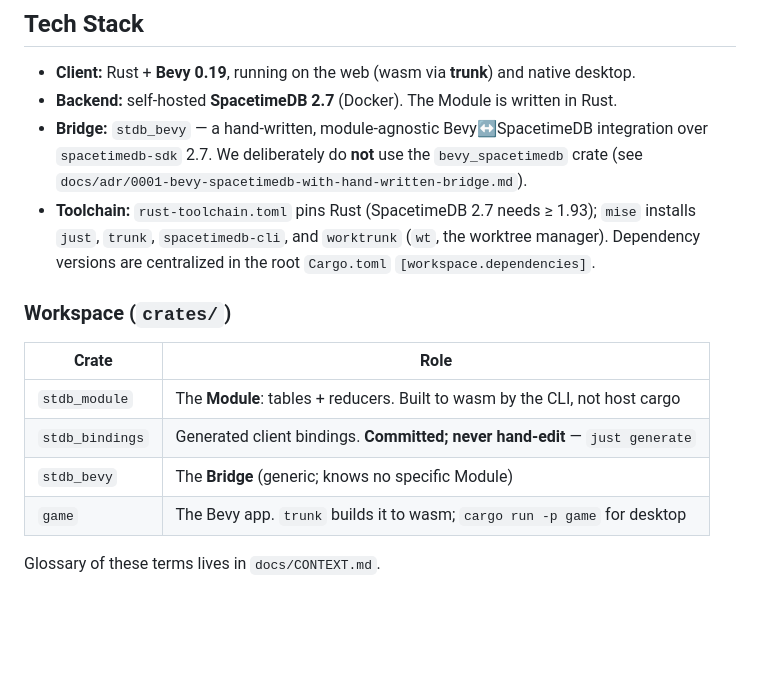
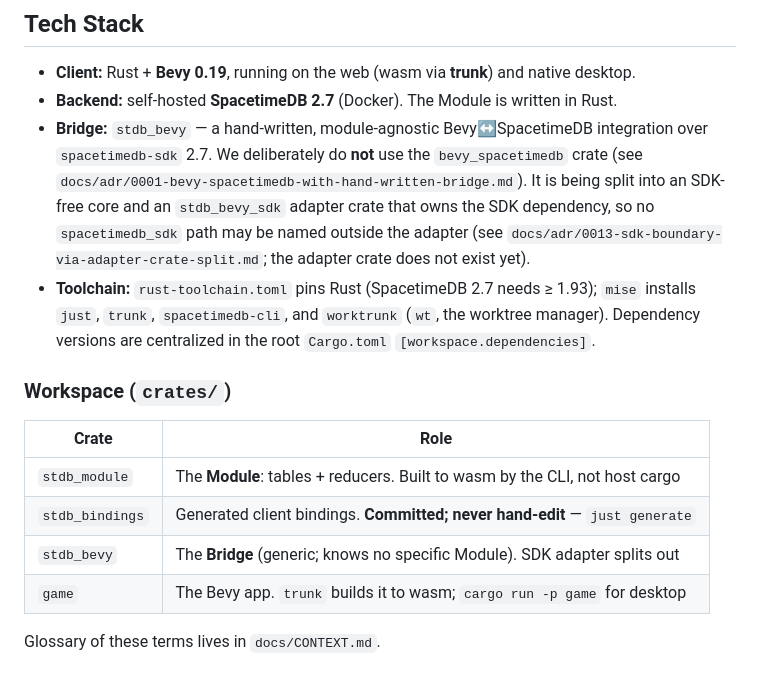
Before and after one commit to EMachad0/Monster-Master-Rust, a Markdown page: CLAUDE.md, the part around the change. GitHub-like rendering; blank space fills up the shorter version.

Commit message:
docs: note the coming SDK adapter crate in CLAUDE.md
ADR 0013 fences the SpacetimeDB SDK behind an adapter crate, so an agent
reading the Bridge entry needs the boundary rule up front. The workspace
table still lists only the crates that exist, since it describes the
contents of crates/.

Co-Authored-By: Claude Opus 5 (1M context) <noreply@anthropic.com>

```diff
--- a/CLAUDE.md
+++ b/CLAUDE.md
@@ -9,7 +9,11 @@ A multiplayer game: a **Bevy** client (web via WebAssembly + native desktop) on
 - **Backend:** self-hosted **SpacetimeDB 2.7** (Docker). The Module is written in Rust.
 - **Bridge:** `stdb_bevy` — a hand-written, module-agnostic Bevy↔SpacetimeDB integration over
   `spacetimedb-sdk` 2.7. We deliberately do **not** use the `bevy_spacetimedb` crate
-  (see `docs/adr/0001-bevy-spacetimedb-with-hand-written-bridge.md`).
+  (see `docs/adr/0001-bevy-spacetimedb-with-hand-written-bridge.md`). It is being split into an
+  SDK-free core and an `stdb_bevy_sdk` adapter crate that owns the SDK dependency, so no
+  `spacetimedb_sdk` path may be named outside the adapter
+  (see `docs/adr/0013-sdk-boundary-via-adapter-crate-split.md`; the adapter crate does not exist
+  yet).
 - **Toolchain:** `rust-toolchain.toml` pins Rust (SpacetimeDB 2.7 needs ≥ 1.93); `mise` installs
   `just`, `trunk`, `spacetimedb-cli`, and `worktrunk` (`wt`, the worktree manager). Dependency
   versions are centralized in the root `Cargo.toml` `[workspace.dependencies]`.
@@ -20,7 +24,7 @@ A multiplayer game: a **Bevy** client (web via WebAssembly + native desktop) on
 | --------------- | -------------------------------------------------------------------------- |
 | `stdb_module`   | The **Module**: tables + reducers. Built to wasm by the CLI, not host cargo |
 | `stdb_bindings` | Generated client bindings. **Committed; never hand-edit** — `just generate` |
-| `stdb_bevy`     | The **Bridge** (generic; knows no specific Module)                          |
+| `stdb_bevy`     | The **Bridge** (generic; knows no specific Module). SDK adapter splits out  |
 | `game`          | The Bevy app. `trunk` builds it to wasm; `cargo run -p game` for desktop    |
 
 Glossary of these terms lives in `docs/CONTEXT.md`.
```
